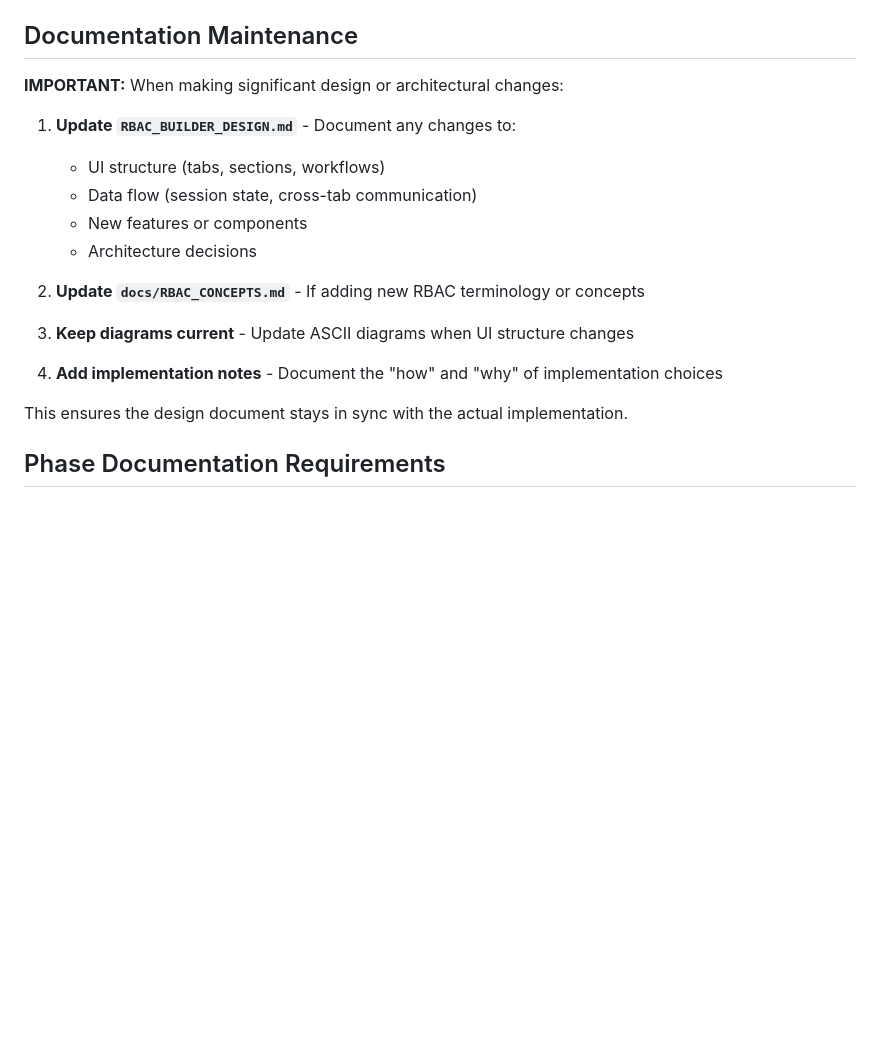
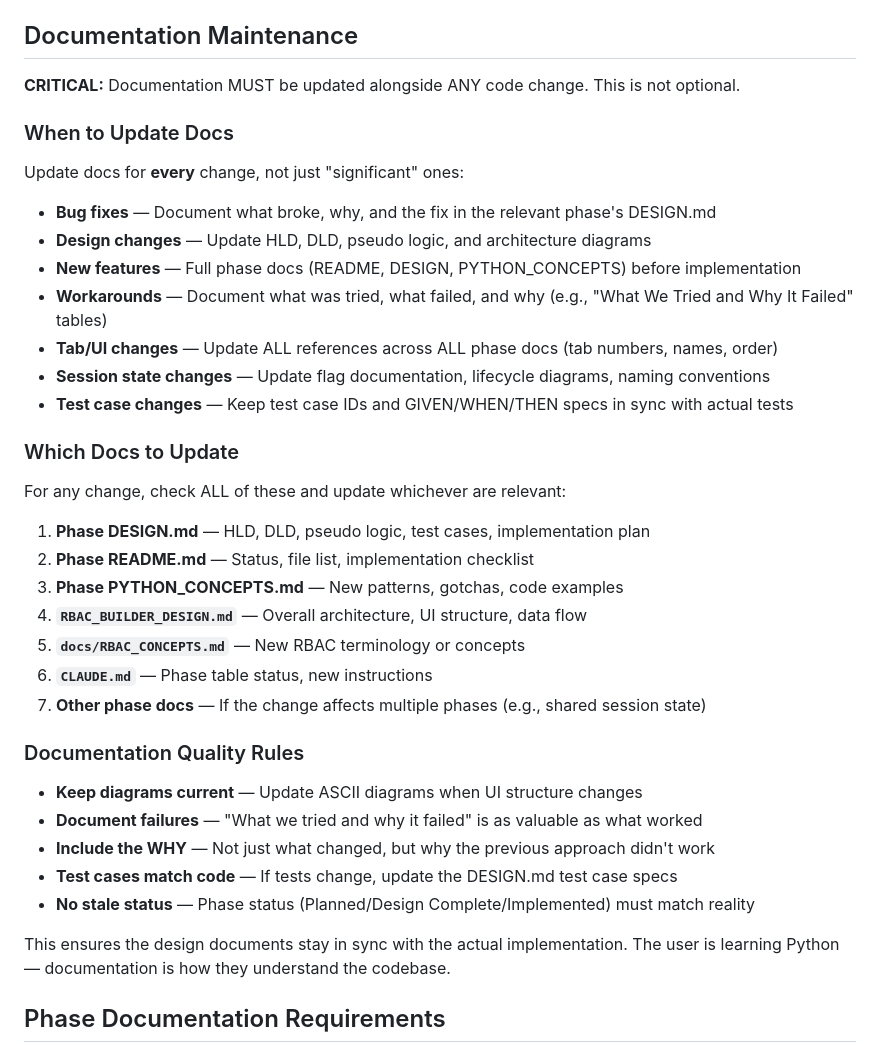
Before and after one commit to smohdarif/rbac-builder, a Markdown page: CLAUDE.md, the part around the change. Drawn GitHub-style; blank space fills up the shorter version.

Commit message:
CLAUDE.md: Mandatory doc updates for every code change
Expanded Documentation Maintenance section from 4 bullet points to
comprehensive rules. Docs must be updated for ALL changes (bug fixes,
workarounds, UI changes, session state, test cases) — not just
"significant" ones. Lists exactly which docs to check for each change.

Co-Authored-By: Claude Opus 4.6 (1M context) <noreply@anthropic.com>

```diff
--- a/CLAUDE.md
+++ b/CLAUDE.md
@@ -130,21 +130,42 @@ rbac-builder/
 
 ## Documentation Maintenance
 
-**IMPORTANT:** When making significant design or architectural changes:
+**CRITICAL:** Documentation MUST be updated alongside ANY code change. This is not optional.
 
-1. **Update `RBAC_BUILDER_DESIGN.md`** - Document any changes to:
-   - UI structure (tabs, sections, workflows)
-   - Data flow (session state, cross-tab communication)
-   - New features or components
-   - Architecture decisions
+### When to Update Docs
 
-2. **Update `docs/RBAC_CONCEPTS.md`** - If adding new RBAC terminology or concepts
+Update docs for **every** change, not just "significant" ones:
 
-3. **Keep diagrams current** - Update ASCII diagrams when UI structure changes
+- **Bug fixes** — Document what broke, why, and the fix in the relevant phase's DESIGN.md
+- **Design changes** — Update HLD, DLD, pseudo logic, and architecture diagrams
+- **New features** — Full phase docs (README, DESIGN, PYTHON_CONCEPTS) before implementation
+- **Workarounds** — Document what was tried, what failed, and why (e.g., "What We Tried and Why It Failed" tables)
+- **Tab/UI changes** — Update ALL references across ALL phase docs (tab numbers, names, order)
+- **Session state changes** — Update flag documentation, lifecycle diagrams, naming conventions
+- **Test case changes** — Keep test case IDs and GIVEN/WHEN/THEN specs in sync with actual tests
 
-4. **Add implementation notes** - Document the "how" and "why" of implementation choices
+### Which Docs to Update
 
-This ensures the design document stays in sync with the actual implementation.
+For any change, check ALL of these and update whichever are relevant:
+
+1. **Phase DESIGN.md** — HLD, DLD, pseudo logic, test cases, implementation plan
+2. **Phase README.md** — Status, file list, implementation checklist
+3. **Phase PYTHON_CONCEPTS.md** — New patterns, gotchas, code examples
+4. **`RBAC_BUILDER_DESIGN.md`** — Overall architecture, UI structure, data flow
+5. **`docs/RBAC_CONCEPTS.md`** — New RBAC terminology or concepts
+6. **`CLAUDE.md`** — Phase table status, new instructions
+7. **Other phase docs** — If the change affects multiple phases (e.g., shared session state)
+
+### Documentation Quality Rules
+
+- **Keep diagrams current** — Update ASCII diagrams when UI structure changes
+- **Document failures** — "What we tried and why it failed" is as valuable as what worked
+- **Include the WHY** — Not just what changed, but why the previous approach didn't work
+- **Test cases match code** — If tests change, update the DESIGN.md test case specs
+- **No stale status** — Phase status (Planned/Design Complete/Implemented) must match reality
+
+This ensures the design documents stay in sync with the actual implementation.
+The user is learning Python — documentation is how they understand the codebase.
 
 ## Phase Documentation Requirements
 
```
